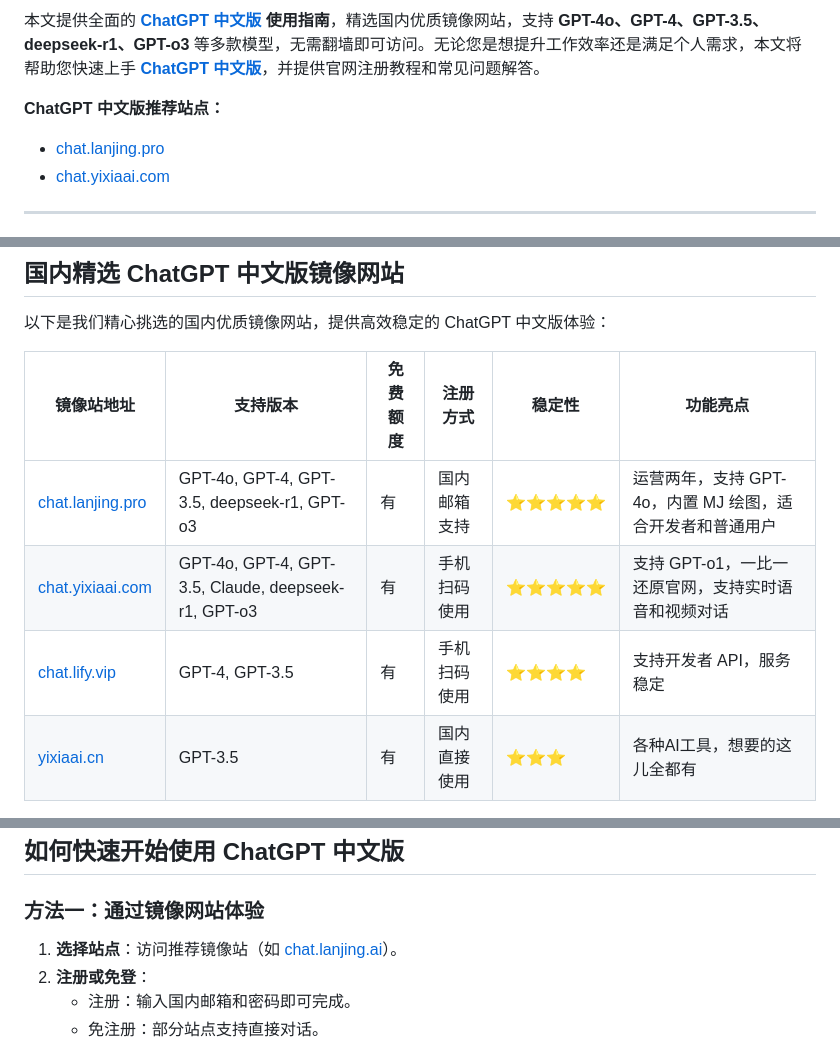
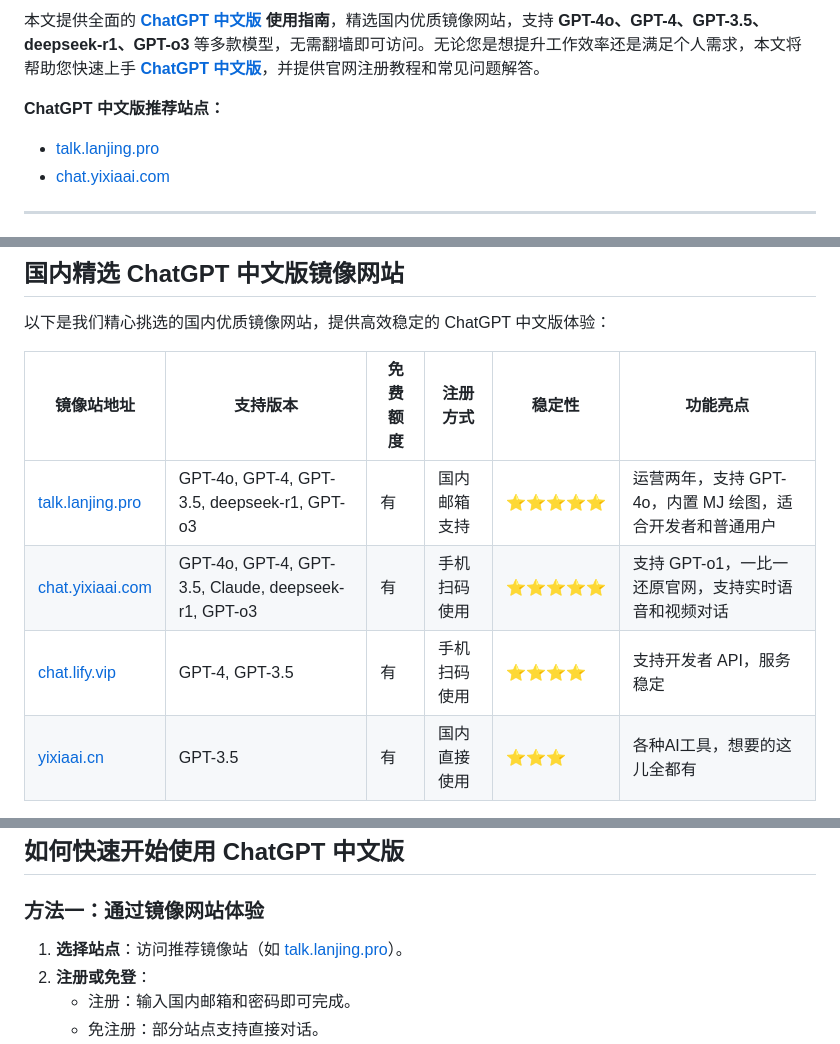
Before and after one commit to chatgpt-websites/chatgpt-chinese-guide, a Markdown page: README.md, 3 parts joined by grey strips. GitHub-like rendering.

```diff
--- a/README.md
+++ b/README.md
@@ -6,6 +6,6 @@
 
 **ChatGPT 中文版推荐站点：**
-- [chat.lanjing.pro](https://chat.lanjing.pro)
+- [talk.lanjing.pro](https://talk.lanjing.pro)
 - [chat.yixiaai.com](https://xsimplechat.com)
 
 ---
@@ -41,5 +41,5 @@
 
 | **镜像站地址**       | **支持版本**                  | **免费额度** | **注册方式**       | **稳定性** | **功能亮点**                              |
 |----------------------|------------------------------|--------------|-------------------|------------|------------------------------------------|
-| [chat.lanjing.pro](https://chat.lanjing.pro)   | GPT-4o, GPT-4, GPT-3.5, deepseek-r1, GPT-o3 | 有           | 国内邮箱支持      | ⭐⭐⭐⭐⭐    | 运营两年，支持 GPT-4o，内置 MJ 绘图，适合开发者和普通用户 |
+| [talk.lanjing.pro](https://talk.lanjing.pro)   | GPT-4o, GPT-4, GPT-3.5, deepseek-r1, GPT-o3 | 有           | 国内邮箱支持      | ⭐⭐⭐⭐⭐    | 运营两年，支持 GPT-4o，内置 MJ 绘图，适合开发者和普通用户 |
 | [chat.yixiaai.com](https://chat.yixiaai.com)     | GPT-4o, GPT-4, GPT-3.5, Claude, deepseek-r1, GPT-o3 | 有           | 手机扫码使用      | ⭐⭐⭐⭐⭐    | 支持 GPT-o1，一比一还原官网，支持实时语音和视频对话 |
@@ -86,7 +86,7 @@
 ## 如何快速开始使用 ChatGPT 中文版
 
 ### **方法一：通过镜像网站体验**
-1. **选择站点**：访问推荐镜像站（如 [chat.lanjing.ai](https://chat.lanjing.ai)）。
+1. **选择站点**：访问推荐镜像站（如 [talk.lanjing.pro](https://talk.lanjing.pro)）。
 2. **注册或免登**：
    - 注册：输入国内邮箱和密码即可完成。
    - 免注册：部分站点支持直接对话。
```
Also changed, not shown: other parts of README.md (+4 -4 lines).
